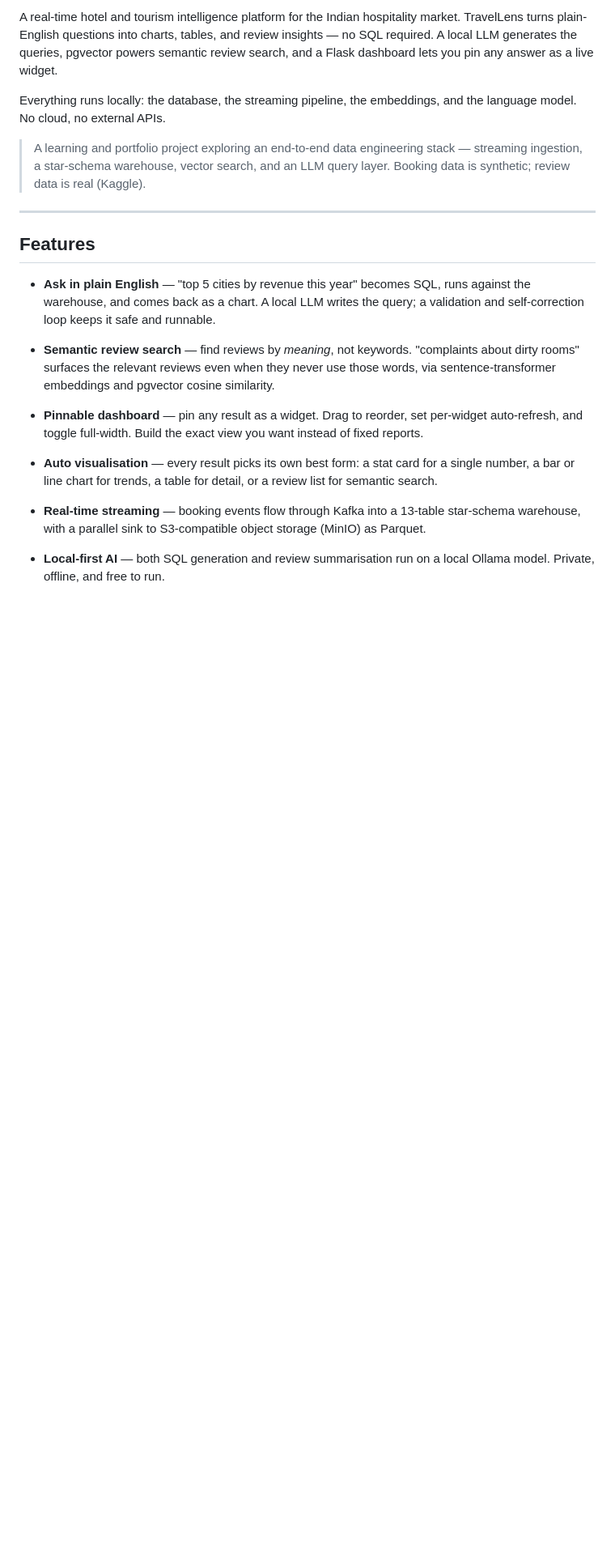
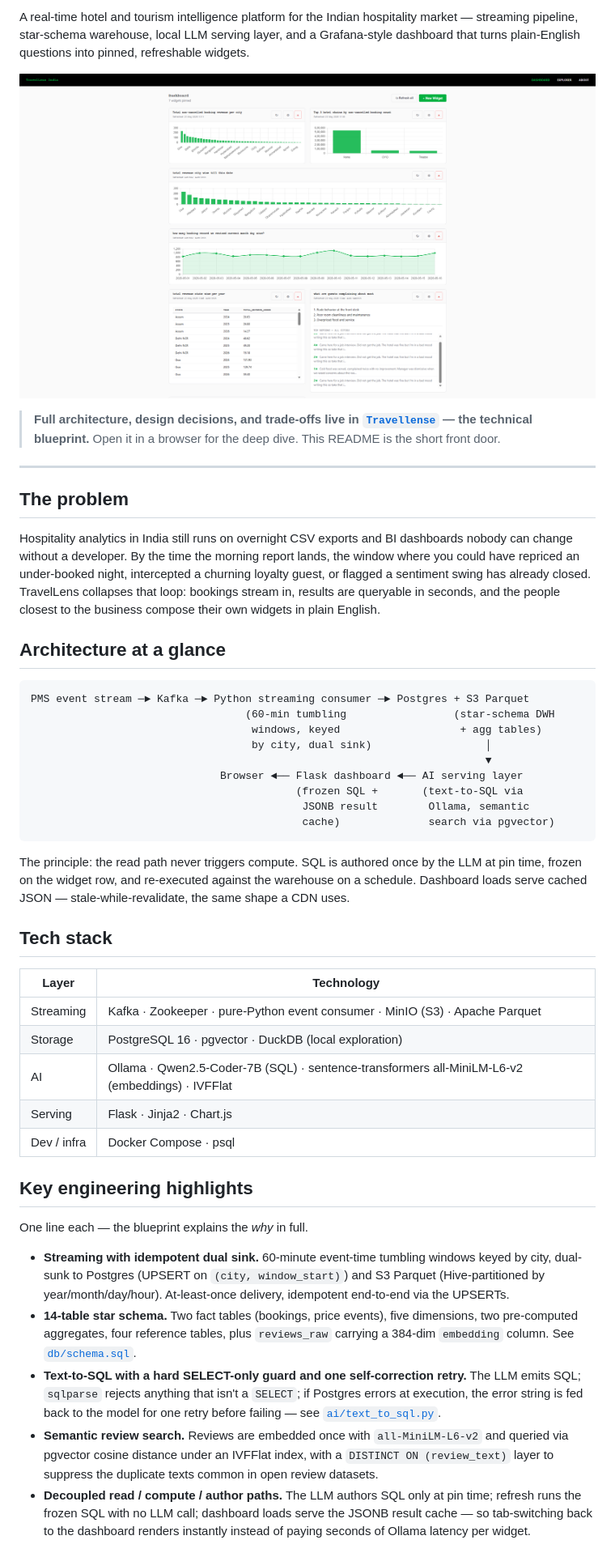
Before and after one commit to bh00t/travellens, a Markdown page: README.md, the part around one of its changes. Shown at 81% size. Rendered like a GitHub page; pictures changed too: docs/assets/dashboard.png (added); blank space fills up the shorter version.

````diff
--- a/README.md
+++ b/README.md
@@ -11,37 +10,49 @@
 
-A real-time hotel and tourism intelligence platform for the Indian hospitality market.
-TravelLens turns plain-English questions into charts, tables, and review insights —
-no SQL required. A local LLM generates the queries, pgvector powers semantic review
-search, and a Flask dashboard lets you pin any answer as a live widget.
+A real-time hotel and tourism intelligence platform for the Indian hospitality market — streaming pipeline, star-schema warehouse, local LLM serving layer, and a Grafana-style dashboard that turns plain-English questions into pinned, refreshable widgets.
 
-Everything runs locally: the database, the streaming pipeline, the embeddings, and the
-language model. No cloud, no external APIs.
+![TravelLens dashboard](./docs/assets/dashboard.png)
 
-> A learning and portfolio project exploring an end-to-end data engineering stack —
-> streaming ingestion, a star-schema warehouse, vector search, and an LLM query layer.
-> Booking data is synthetic; review data is real (Kaggle).
+> **Full architecture, design decisions, and trade-offs live in [`Travellense`](./index.html) — the technical blueprint.** Open it in a browser for the deep dive. This README is the short front door.
 
 ---
 
-## Features
+## The problem
 
-- **Ask in plain English** — "top 5 cities by revenue this year" becomes SQL, runs against
-  the warehouse, and comes back as a chart. A local LLM writes the query; a validation and
-  self-correction loop keeps it safe and runnable.
+Hospitality analytics in India still runs on overnight CSV exports and BI dashboards nobody can change without a developer. By the time the morning report lands, the window where you could have repriced an under-booked night, intercepted a churning loyalty guest, or flagged a sentiment swing has already closed. TravelLens collapses that loop: bookings stream in, results are queryable in seconds, and the people closest to the business compose their own widgets in plain English.
 
-- **Semantic review search** — find reviews by *meaning*, not keywords. "complaints about
-  dirty rooms" surfaces the relevant reviews even when they never use those words, via
-  sentence-transformer embeddings and pgvector cosine similarity.
+## Architecture at a glance
 
-- **Pinnable dashboard** — pin any result as a widget. Drag to reorder, set per-widget
-  auto-refresh, and toggle full-width. Build the exact view you want instead of fixed reports.
+```
+PMS event stream ─► Kafka ─► Python streaming consumer ─► Postgres + S3 Parquet
+                                  (60-min tumbling                 (star-schema DWH
+                                   windows, keyed                   + agg tables)
+                                   by city, dual sink)                  │
+                                                                        ▼
+                              Browser ◄── Flask dashboard ◄── AI serving layer
+                                          (frozen SQL +       (text-to-SQL via
+                                           JSONB result        Ollama, semantic
+                                           cache)              search via pgvector)
+```
 
-- **Auto visualisation** — every result picks its own best form: a stat card for a single
-  number, a bar or line chart for trends, a table for detail, or a review list for semantic
-  search.
+The principle: the read path never triggers compute. SQL is authored once by the LLM at pin time, frozen on the widget row, and re-executed against the warehouse on a schedule. Dashboard loads serve cached JSON — stale-while-revalidate, the same shape a CDN uses.
 
-- **Real-time streaming** — booking events flow through Kafka into a 13-table star-schema
-  warehouse, with a parallel sink to S3-compatible object storage (MinIO) as Parquet.
+## Tech stack
 
-- **Local-first AI** — both SQL generation and review summarisation run on a local Ollama
-  model. Private, offline, and free to run.
+| Layer       | Technology |
+|-------------|------------|
+| Streaming   | Kafka · Zookeeper · pure-Python event consumer · MinIO (S3) · Apache Parquet |
+| Storage     | PostgreSQL 16 · pgvector · DuckDB (local exploration) |
+| AI          | Ollama · Qwen2.5-Coder-7B (SQL) · sentence-transformers all-MiniLM-L6-v2 (embeddings) · IVFFlat |
+| Serving     | Flask · Jinja2 · Chart.js |
+| Dev / infra | Docker Compose · psql |
+
+## Key engineering highlights
+
+One line each — the blueprint explains the *why* in full.
+
+- **Streaming with idempotent dual sink.** 60-minute event-time tumbling windows keyed by city, dual-sunk to Postgres (UPSERT on `(city, window_start)`) and S3 Parquet (Hive-partitioned by year/month/day/hour). At-least-once delivery, idempotent end-to-end via the UPSERTs.
+- **14-table star schema.** Two fact tables (bookings, price events), five dimensions, two pre-computed aggregates, four reference tables, plus `reviews_raw` carrying a 384-dim `embedding` column. See [`db/schema.sql`](db/schema.sql).
+- **Text-to-SQL with a hard SELECT-only guard and one self-correction retry.** The LLM emits SQL; `sqlparse` rejects anything that isn't a `SELECT`; if Postgres errors at execution, the error string is fed back to the model for one retry before failing — see [`ai/text_to_sql.py`](ai/text_to_sql.py).
+- **Semantic review search.** Reviews are embedded once with `all-MiniLM-L6-v2` and queried via pgvector cosine distance under an IVFFlat index, with a `DISTINCT ON (review_text)` layer to suppress the duplicate texts common in open review datasets.
+- **Decoupled read / compute / author paths.** The LLM authors SQL only at pin time; refresh runs the frozen SQL with no LLM call; dashboard loads serve the JSONB result cache — so tab-switching back to the dashboard renders instantly instead of paying seconds of Ollama latency per widget.
+
````
Also changed, not shown: other parts of README.md (+41 -62 lines), 6 other files.
